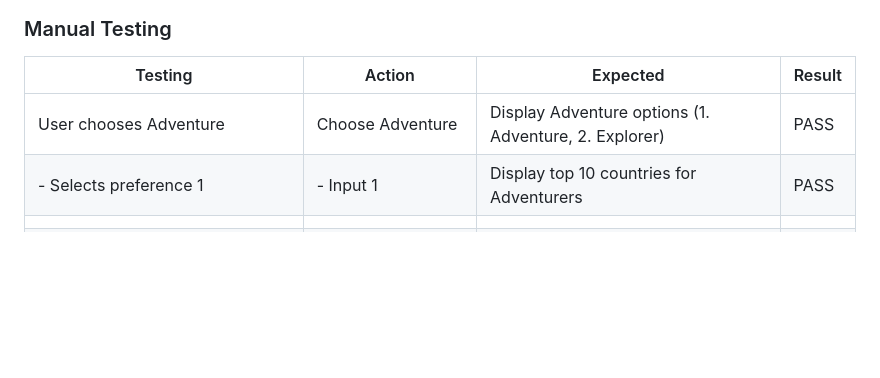
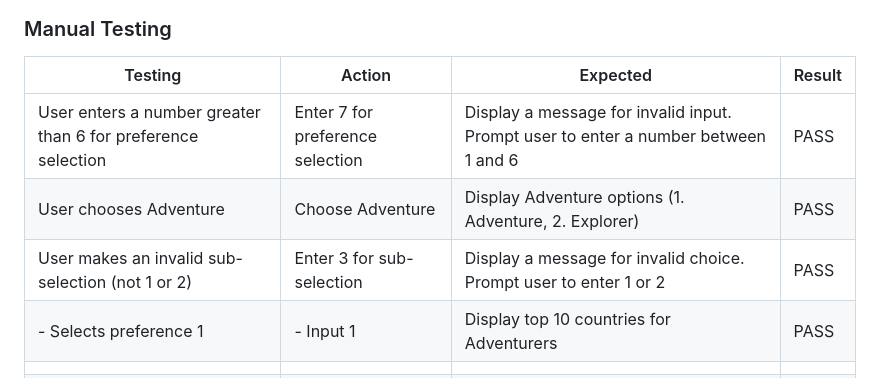
Before and after one commit to desideneva/travel-flow, a Markdown page: README.md, the part around the change. Drawn GitHub-style; blank space fills up the shorter version.

Commit message:
Update manual testing section in README

```diff
--- a/README.md
+++ b/README.md
@@ -159,7 +159,9 @@ In Heroku
 
 | Testing                                                     | Action                                          | Expected                                            | Result |
 |-------------------------------------------------------------|--------------------------------------------------|------------------------------------------------------|--------|
+| User enters a number greater than 6 for preference selection | Enter 7 for preference selection                 | Display a message for invalid input. Prompt user to enter a number between 1 and 6  | PASS   |
 | User chooses Adventure                                      | Choose Adventure                               | Display Adventure options (1. Adventure, 2. Explorer)| PASS   |
+| User makes an invalid sub-selection (not 1 or 2)             | Enter 3 for sub-selection                       | Display a message for invalid choice. Prompt user to enter 1 or 2  | PASS   |
 | - Selects preference 1                                      | - Input 1                                       | Display top 10 countries for Adventurers               | PASS   |
 |                                                             |                                                  |                                                      |        |
 | - Selects preference 2                                      | - Input 2                                       | Display top 10 countries for Explorers                | PASS   |
```
